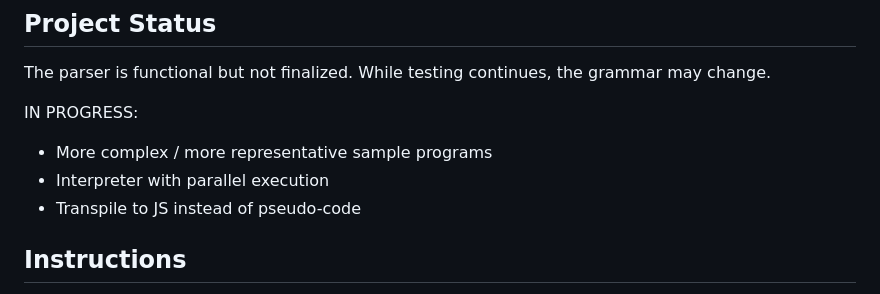
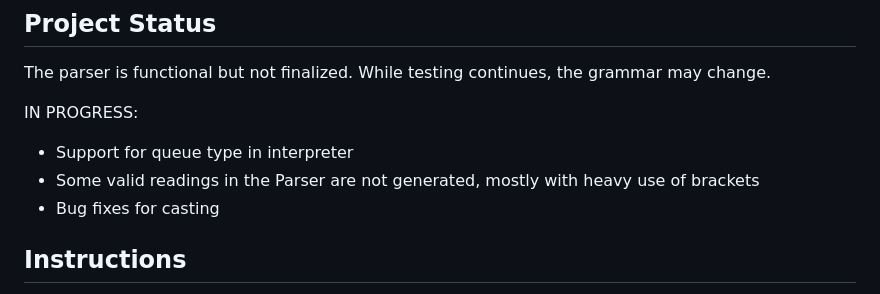
Before and after one commit to rottytooth/Valence, a Markdown page: readme.md, the part around one of its changes. Rendered like a GitHub page.

```diff
--- a/readme.md
+++ b/readme.md
@@ -15,9 +15,9 @@ There is no single line of Valence that isn't valid; any combination of the sign
 The parser is functional but not finalized. While testing continues, the grammar may change.
 
 IN PROGRESS:
-* More complex / more representative sample programs
-* Interpreter with parallel execution
-* Transpile to JS instead of pseudo-code
+* Support for queue type in interpreter
+* Some valid readings in the Parser are not generated, mostly with heavy use of brackets
+* Bug fixes for casting
 
 ## Instructions
 
```
Also changed, not shown: other parts of readme.md (+17 -17 lines).
